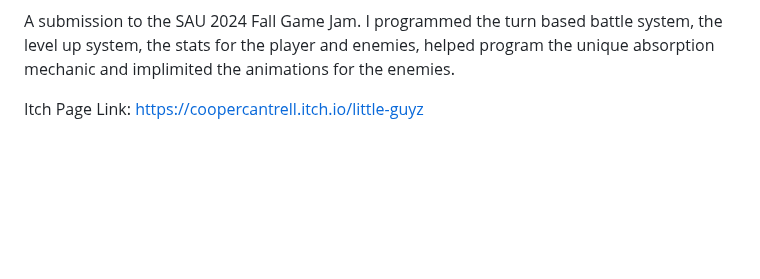
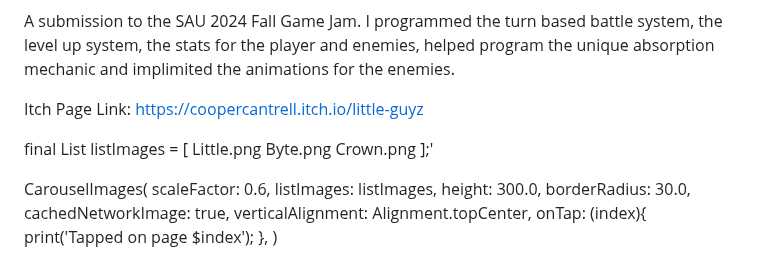
Before and after one commit to LiamYork9/LiamYork9.github.io, a Markdown page: README.md, the part around the change. Rendered like a GitHub page; blank space fills up the shorter version.

```diff
--- a/README.md
+++ b/README.md
@@ -69,3 +69,32 @@ Itch Page Link : <https://xander-adams.itch.io/terrorbyte>
 A submission to the SAU 2024 Fall Game Jam. I programmed the turn based battle system, the level up system, the stats for the player and enemies, helped program the unique absorption mechanic and implimited the animations for the enemies.
 
 Itch Page Link: <https://coopercantrell.itch.io/little-guyz>
+
+
+
+
+
+
+
+
+
+
+
+
+final List<String> listImages = [
+  Little.png
+  Byte.png
+  Crown.png
+  ];'
+
+  CarouselImages(
+  scaleFactor: 0.6,
+  listImages: listImages,
+  height: 300.0,
+  borderRadius: 30.0,
+  cachedNetworkImage: true,
+  verticalAlignment: Alignment.topCenter,
+  onTap: (index){
+    print('Tapped on page $index');
+  },
+)
```
